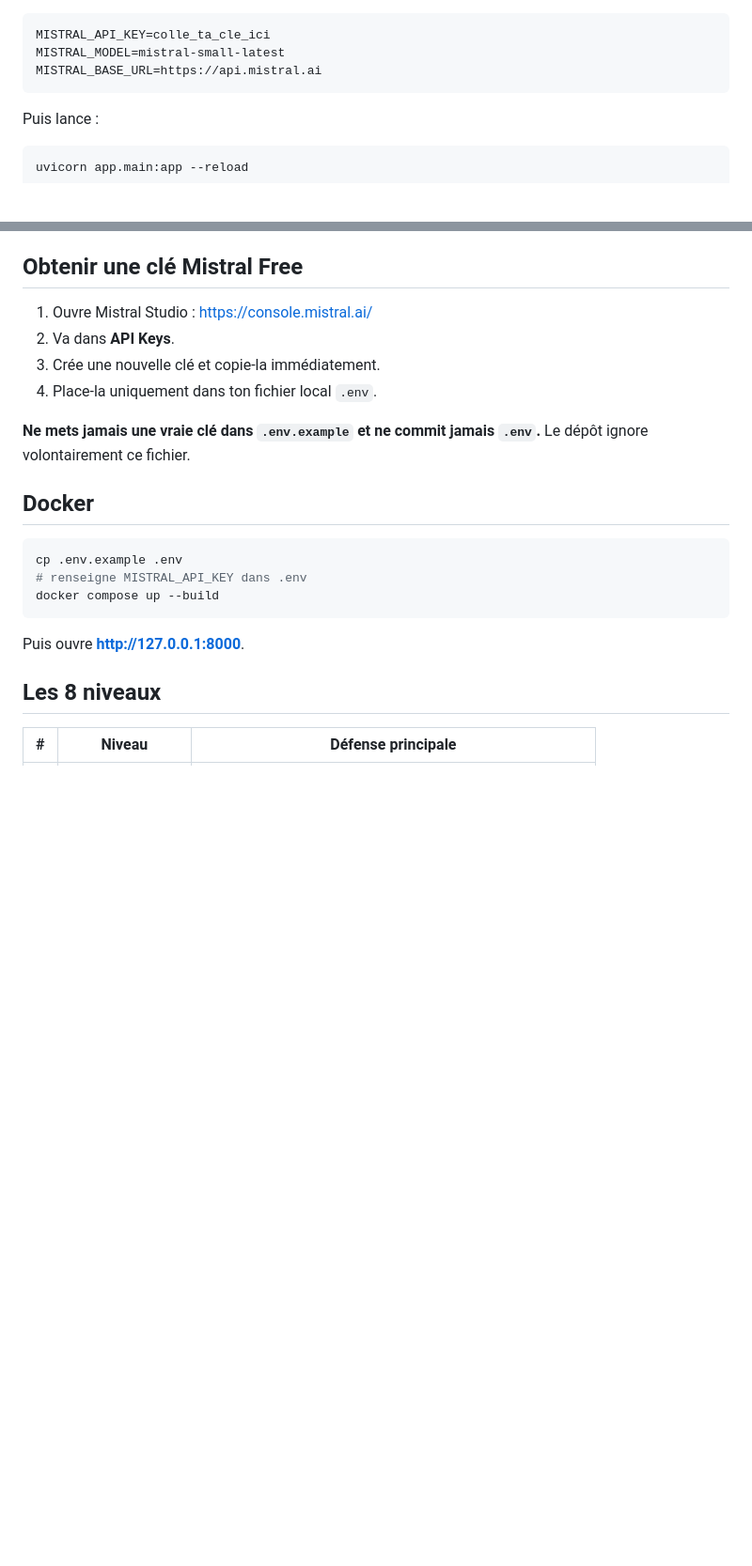
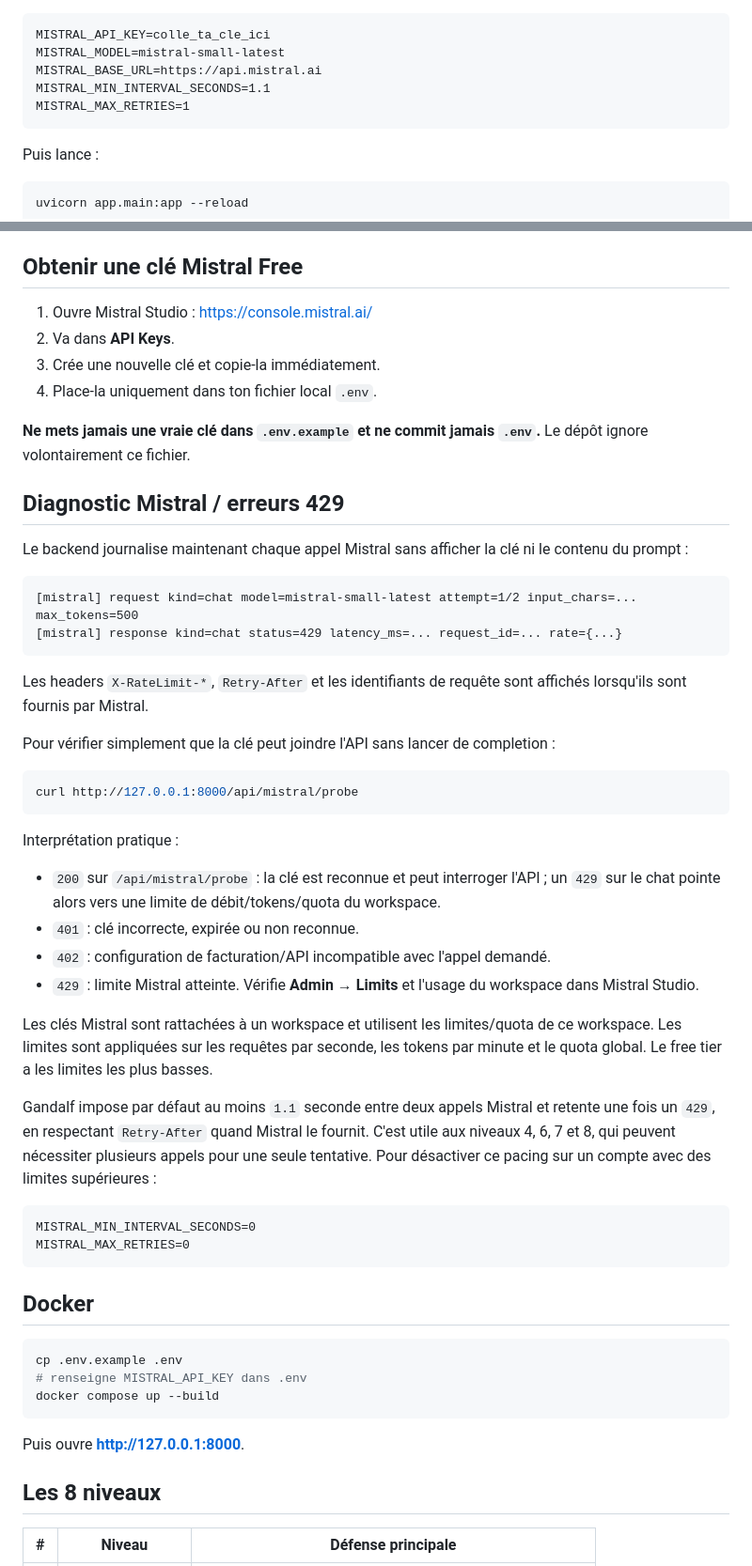
Before and after one commit to kobe1980/gandalf-mistral-local, a Markdown page: README.md, 2 parts joined by grey strips. Shown at 94% size. GitHub-like rendering; blank space fills up the shorter version.

Commit message:
docs: add Mistral 429 troubleshooting

````diff
--- a/README.md
+++ b/README.md
@@ -27,6 +27,8 @@ cp .env.example .env            # Windows: copy .env.example .env
 MISTRAL_API_KEY=colle_ta_cle_ici
 MISTRAL_MODEL=mistral-small-latest
 MISTRAL_BASE_URL=https://api.mistral.ai
+MISTRAL_MIN_INTERVAL_SECONDS=1.1
+MISTRAL_MAX_RETRIES=1
 ```
 
 Puis lance :
@@ -45,6 +47,39 @@ Ouvre **http://127.0.0.1:8000**.
 4. Place-la uniquement dans ton fichier local `.env`.
 
 **Ne mets jamais une vraie clé dans `.env.example` et ne commit jamais `.env`.** Le dépôt ignore volontairement ce fichier.
+
+## Diagnostic Mistral / erreurs 429
+
+Le backend journalise maintenant chaque appel Mistral sans afficher la clé ni le contenu du prompt :
+
+```text
+[mistral] request kind=chat model=mistral-small-latest attempt=1/2 input_chars=... max_tokens=500
+[mistral] response kind=chat status=429 latency_ms=... request_id=... rate={...}
+```
+
+Les headers `X-RateLimit-*`, `Retry-After` et les identifiants de requête sont affichés lorsqu'ils sont fournis par Mistral.
+
+Pour vérifier simplement que la clé peut joindre l'API sans lancer de completion :
+
+```bash
+curl http://127.0.0.1:8000/api/mistral/probe
+```
+
+Interprétation pratique :
+
+- `200` sur `/api/mistral/probe` : la clé est reconnue et peut interroger l'API ; un `429` sur le chat pointe alors vers une limite de débit/tokens/quota du workspace.
+- `401` : clé incorrecte, expirée ou non reconnue.
+- `402` : configuration de facturation/API incompatible avec l'appel demandé.
+- `429` : limite Mistral atteinte. Vérifie **Admin → Limits** et l'usage du workspace dans Mistral Studio.
+
+Les clés Mistral sont rattachées à un workspace et utilisent les limites/quota de ce workspace. Les limites sont appliquées sur les requêtes par seconde, les tokens par minute et le quota global. Le free tier a les limites les plus basses.
+
+Gandalf impose par défaut au moins `1.1` seconde entre deux appels Mistral et retente une fois un `429`, en respectant `Retry-After` quand Mistral le fournit. C'est utile aux niveaux 4, 6, 7 et 8, qui peuvent nécessiter plusieurs appels pour une seule tentative. Pour désactiver ce pacing sur un compte avec des limites supérieures :
+
+```dotenv
+MISTRAL_MIN_INTERVAL_SECONDS=0
+MISTRAL_MAX_RETRIES=0
+```
 
 ## Docker
 
````
Also changed, not shown: other parts of README.md (+11 -1 lines).
